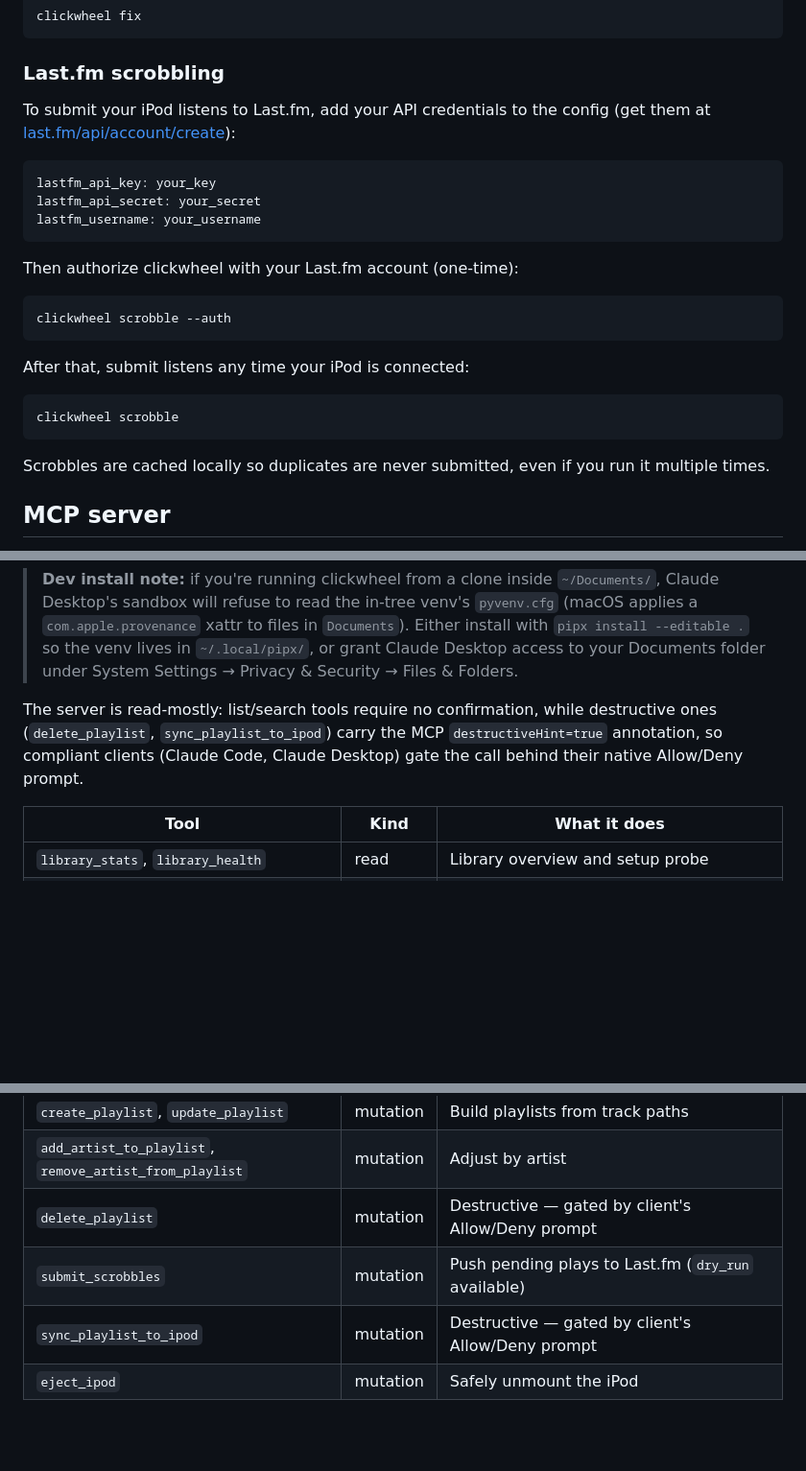
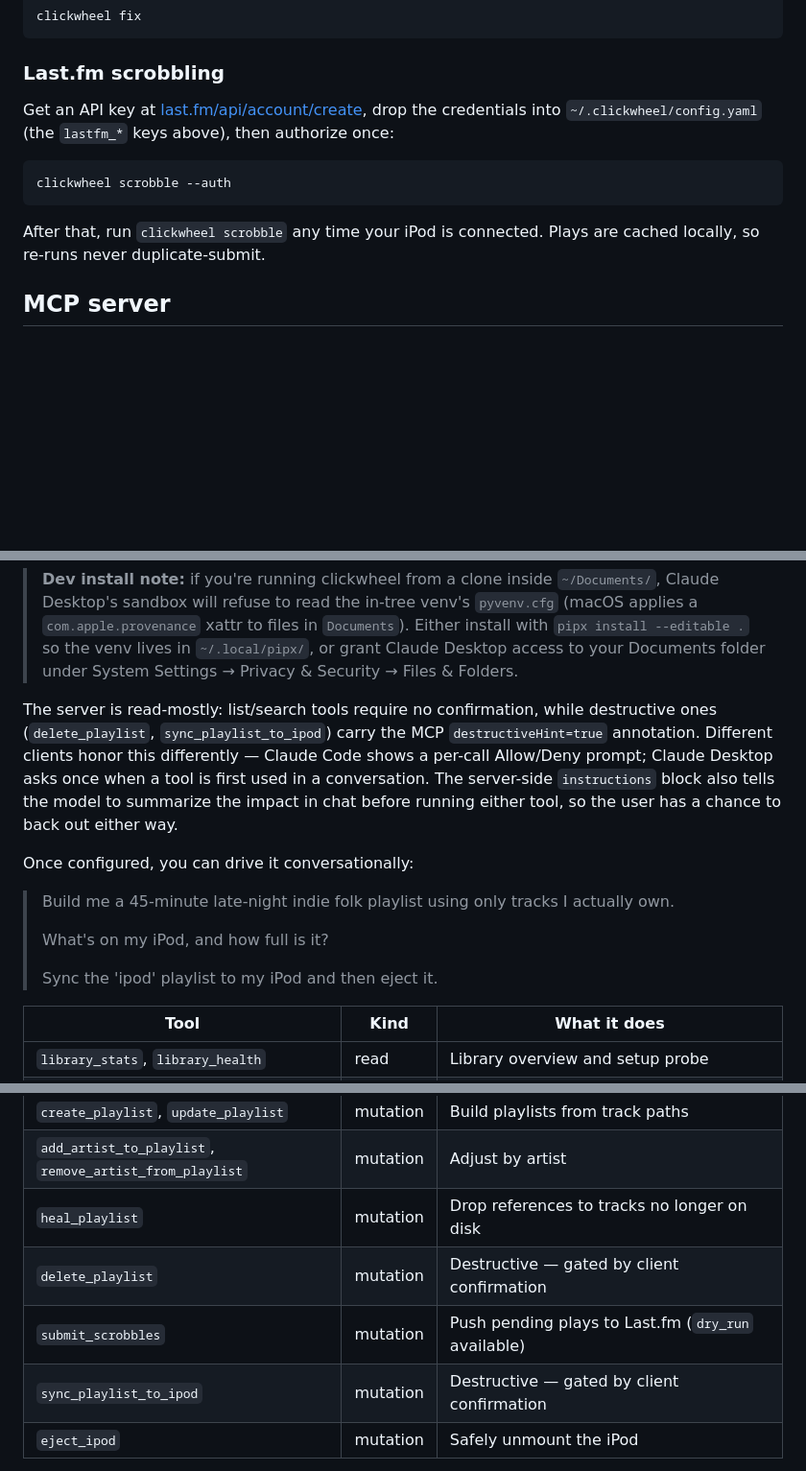
Before and after one commit to pdugan20/clickwheel, a Markdown page: README.md, 3 parts joined by grey strips. Shown at 96% size. GitHub-like rendering; blank space fills up the shorter version.

Commit message:
docs: round out readme — heal command, heal_playlist tool, autoscan subsection
- add `clickwheel heal` to the cli commands table (was missing)
- add `heal_playlist` to the mcp tool table (was missing — table had
  20 tools, server has 21)
- correct the destructive-gating claim: claude code is per-call,
  claude desktop is per-tool first-use; both gates differ in shape
- pull the autoscan deep-dive out of quick start into its own
  configuration subsection so quick start stays terse
- compress the duplicate last.fm config block — the lastfm_* keys are
  already in the main config example
- add three natural-language prompt examples to the mcp section so
  it reads less like a config dump

Co-Authored-By: Claude Opus 4.7 (1M context) <noreply@anthropic.com>

````diff
--- a/README.md
+++ b/README.md
@@ -98,27 +103,13 @@ clickwheel fix
 
 ### Last.fm scrobbling
 
-To submit your iPod listens to Last.fm, add your API credentials to the config (get them at [last.fm/api/account/create](https://www.last.fm/api/account/create)):
-
-```yaml
-lastfm_api_key: your_key
-lastfm_api_secret: your_secret
-lastfm_username: your_username
-```
-
-Then authorize clickwheel with your Last.fm account (one-time):
+Get an API key at [last.fm/api/account/create](https://www.last.fm/api/account/create), drop the credentials into `~/.clickwheel/config.yaml` (the `lastfm_*` keys above), then authorize once:
 
 ```bash
 clickwheel scrobble --auth
 ```
 
-After that, submit listens any time your iPod is connected:
-
-```bash
-clickwheel scrobble
-```
-
-Scrobbles are cached locally so duplicates are never submitted, even if you run it multiple times.
+After that, run `clickwheel scrobble` any time your iPod is connected. Plays are cached locally, so re-runs never duplicate-submit.
 
 ## MCP server
 
@@ -154,7 +145,15 @@ Use the absolute path `pipx` printed during install — Desktop doesn't always i
 
 > **Dev install note:** if you're running clickwheel from a clone inside `~/Documents/`, Claude Desktop's sandbox will refuse to read the in-tree venv's `pyvenv.cfg` (macOS applies a `com.apple.provenance` xattr to files in `Documents`). Either install with `pipx install --editable .` so the venv lives in `~/.local/pipx/`, or grant Claude Desktop access to your Documents folder under System Settings → Privacy & Security → Files & Folders.
 
-The server is read-mostly: list/search tools require no confirmation, while destructive ones (`delete_playlist`, `sync_playlist_to_ipod`) carry the MCP `destructiveHint=true` annotation, so compliant clients (Claude Code, Claude Desktop) gate the call behind their native Allow/Deny prompt.
+The server is read-mostly: list/search tools require no confirmation, while destructive ones (`delete_playlist`, `sync_playlist_to_ipod`) carry the MCP `destructiveHint=true` annotation. Different clients honor this differently — Claude Code shows a per-call Allow/Deny prompt; Claude Desktop asks once when a tool is first used in a conversation. The server-side `instructions` block also tells the model to summarize the impact in chat before running either tool, so the user has a chance to back out either way.
+
+Once configured, you can drive it conversationally:
+
+> Build me a 45-minute late-night indie folk playlist using only tracks I actually own.
+>
+> What's on my iPod, and how full is it?
+>
+> Sync the 'ipod' playlist to my iPod and then eject it.
 
 | Tool                                                            | Kind     | What it does                                                                          |
 | --------------------------------------------------------------- | -------- | ------------------------------------------------------------------------------------- |
@@ -166,9 +165,10 @@ The server is read-mostly: list/search tools require no confirmation, while dest
 | `get_pending_scrobbles`                                         | read     | Cached iPod plays not yet sent to Last.fm                                             |
 | `create_playlist`, `update_playlist`                            | mutation | Build playlists from track paths                                                      |
 | `add_artist_to_playlist`, `remove_artist_from_playlist`         | mutation | Adjust by artist                                                                      |
-| `delete_playlist`                                               | mutation | Destructive — gated by client's Allow/Deny prompt                                     |
+| `heal_playlist`                                                 | mutation | Drop references to tracks no longer on disk                                           |
+| `delete_playlist`                                               | mutation | Destructive — gated by client confirmation                                            |
 | `submit_scrobbles`                                              | mutation | Push pending plays to Last.fm (`dry_run` available)                                   |
-| `sync_playlist_to_ipod`                                         | mutation | Destructive — gated by client's Allow/Deny prompt                                     |
+| `sync_playlist_to_ipod`                                         | mutation | Destructive — gated by client confirmation                                            |
 | `eject_ipod`                                                    | mutation | Safely unmount the iPod                                                               |
 
 Logging goes to stderr (stdout is reserved for the MCP wire protocol). Set `CLICKWHEEL_MCP_LOG_LEVEL=DEBUG` for verbose output.
````
Also changed, not shown: other parts of README.md (+9 -4 lines).
